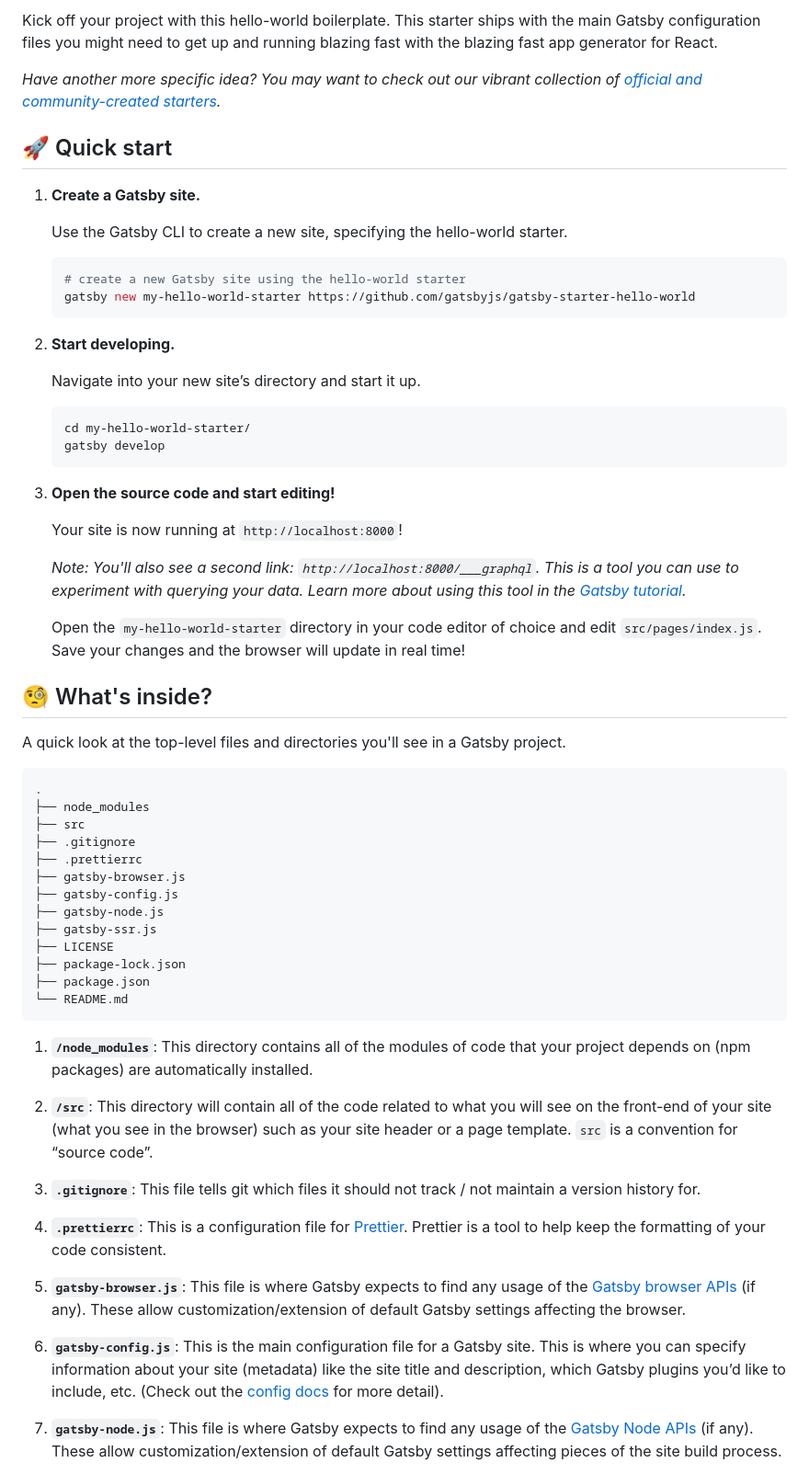
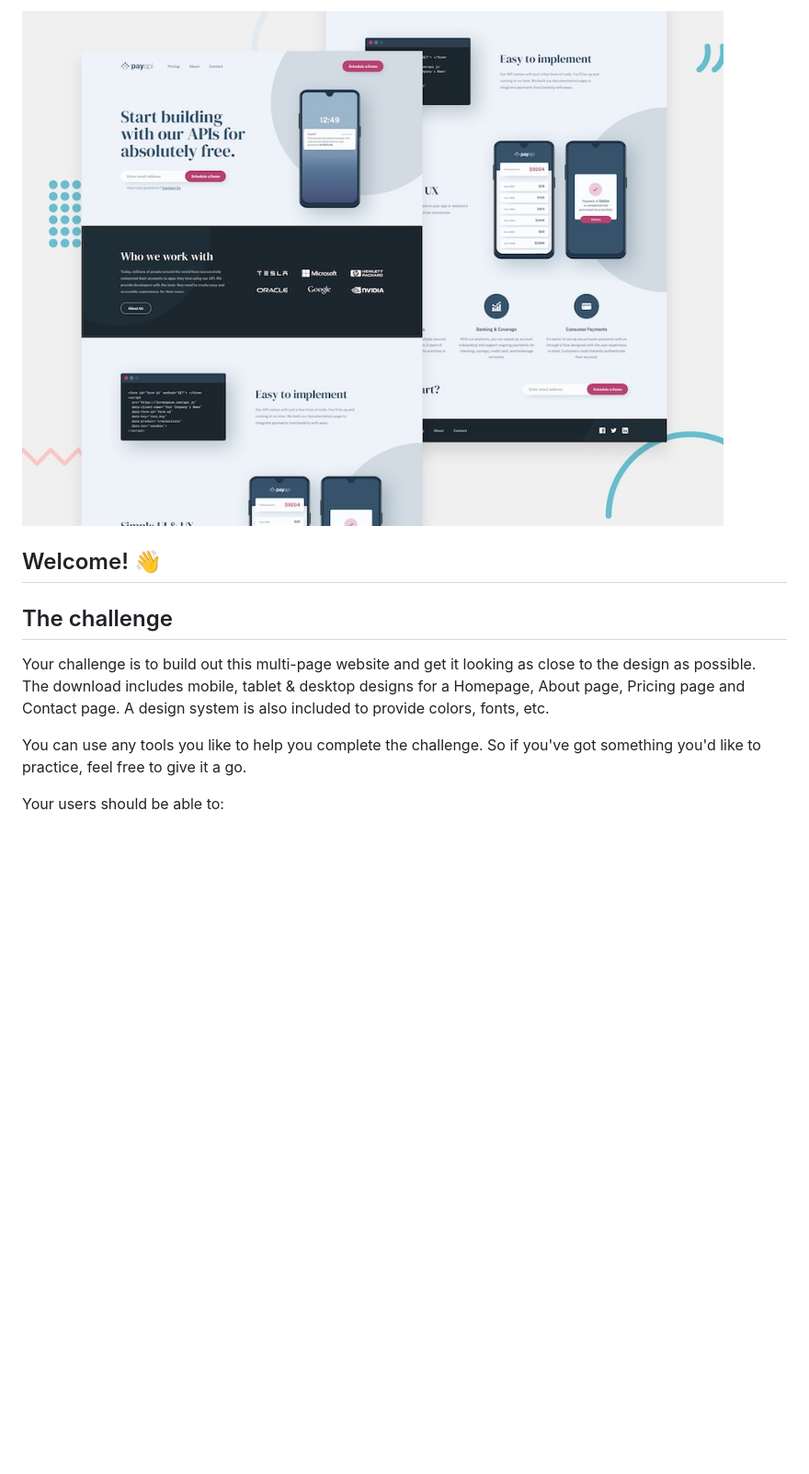
Before and after one commit to jianninetorres/payapi-landing-page, a Markdown page: README.md, the part around the change printed below. Shown: that part at 92% size. Rendered like a GitHub page; pictures changed too: preview.jpg (added); blank space fills up the shorter version.

````diff
--- a/README.md
+++ b/README.md
@@ -10,65 +2,13 @@
 
-Kick off your project with this hello-world boilerplate. This starter ships with the main Gatsby configuration files you might need to get up and running blazing fast with the blazing fast app generator for React.
+![Design preview for the PayAPI multi-page website coding challenge](./preview.jpg)
 
-_Have another more specific idea? You may want to check out our vibrant collection of [official and community-created starters](https://www.gatsbyjs.com/docs/gatsby-starters/)._
+## Welcome! 👋
 
-## 🚀 Quick start
+## The challenge
 
-1.  **Create a Gatsby site.**
+Your challenge is to build out this multi-page website and get it looking as close to the design as possible. The download includes mobile, tablet & desktop designs for a Homepage, About page, Pricing page and Contact page. A design system is also included to provide colors, fonts, etc.
 
-    Use the Gatsby CLI to create a new site, specifying the hello-world starter.
+You can use any tools you like to help you complete the challenge. So if you've got something you'd like to practice, feel free to give it a go.
 
-    ```shell
-    # create a new Gatsby site using the hello-world starter
-    gatsby new my-hello-world-starter https://github.com/gatsbyjs/gatsby-starter-hello-world
-    ```
+Your users should be able to:
 
-1.  **Start developing.**
-
-    Navigate into your new site’s directory and start it up.
-
-    ```shell
-    cd my-hello-world-starter/
-    gatsby develop
-    ```
-
-1.  **Open the source code and start editing!**
-
-    Your site is now running at `http://localhost:8000`!
-
-    _Note: You'll also see a second link: _`http://localhost:8000/___graphql`_. This is a tool you can use to experiment with querying your data. Learn more about using this tool in the [Gatsby tutorial](https://www.gatsbyjs.com/tutorial/part-five/#introducing-graphiql)._
-
-    Open the `my-hello-world-starter` directory in your code editor of choice and edit `src/pages/index.js`. Save your changes and the browser will update in real time!
-
-## 🧐 What's inside?
-
-A quick look at the top-level files and directories you'll see in a Gatsby project.
-
-    .
-    ├── node_modules
-    ├── src
-    ├── .gitignore
-    ├── .prettierrc
-    ├── gatsby-browser.js
-    ├── gatsby-config.js
-    ├── gatsby-node.js
-    ├── gatsby-ssr.js
-    ├── LICENSE
-    ├── package-lock.json
-    ├── package.json
-    └── README.md
-
-1.  **`/node_modules`**: This directory contains all of the modules of code that your project depends on (npm packages) are automatically installed.
-
-2.  **`/src`**: This directory will contain all of the code related to what you will see on the front-end of your site (what you see in the browser) such as your site header or a page template. `src` is a convention for “source code”.
-
-3.  **`.gitignore`**: This file tells git which files it should not track / not maintain a version history for.
-
-4.  **`.prettierrc`**: This is a configuration file for [Prettier](https://prettier.io/). Prettier is a tool to help keep the formatting of your code consistent.
-
-5.  **`gatsby-browser.js`**: This file is where Gatsby expects to find any usage of the [Gatsby browser APIs](https://www.gatsbyjs.com/docs/browser-apis/) (if any). These allow customization/extension of default Gatsby settings affecting the browser.
-
-6.  **`gatsby-config.js`**: This is the main configuration file for a Gatsby site. This is where you can specify information about your site (metadata) like the site title and description, which Gatsby plugins you’d like to include, etc. (Check out the [config docs](https://www.gatsbyjs.com/docs/gatsby-config/) for more detail).
-
-7.  **`gatsby-node.js`**: This file is where Gatsby expects to find any usage of the [Gatsby Node APIs](https://www.gatsbyjs.com/docs/node-apis/) (if any). These allow customization/extension of default Gatsby settings affecting pieces of the site build process.
-
````
Also changed, not shown: other parts of README.md (+6 -34 lines).
